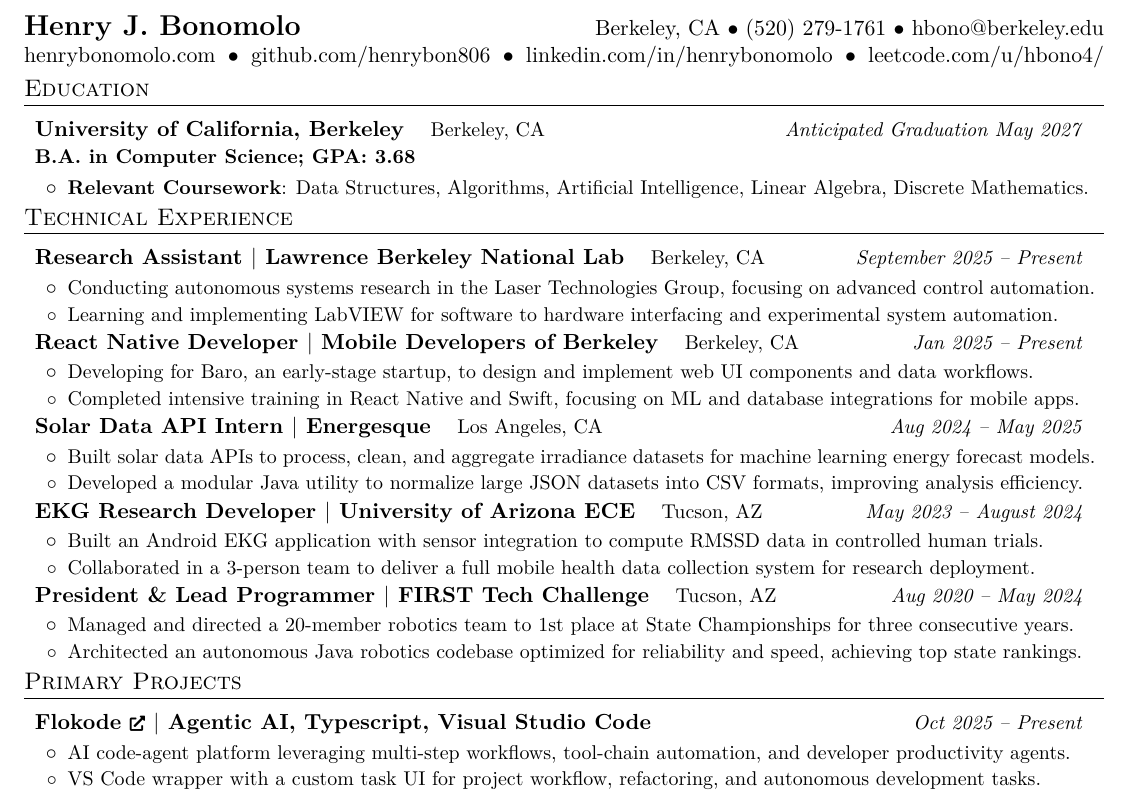
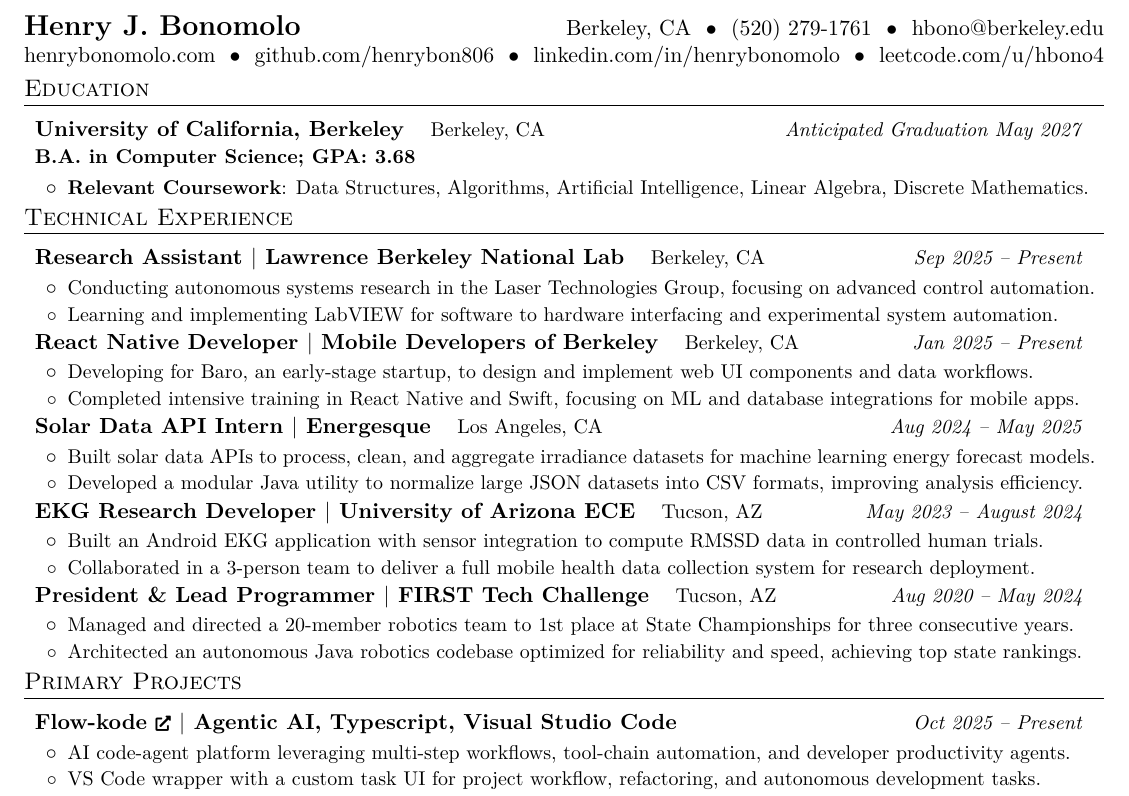
Before and after one commit to henrybon806/resume, a LaTeX CV (resume.tex): part of page 1 of 2, cut so that both start at the same text. Compiled offline with XeLaTeX.

Commit message:
small updates

```diff
--- a/resume.tex
+++ b/resume.tex
@@ -99,10 +99,10 @@
 
 \begin{tabular*}{\textwidth}{l@{\extracolsep{\fill}}r}
   % Name on left | location, phone, email on right
-  {\bfseries\Large Henry J. Bonomolo} & {\normalsize Berkeley, CA $\bullet$ (520) 279-1761 $\bullet$ \href{mailto:hbono@berkeley.edu}{hbono@berkeley.edu}} \\
+  {\bfseries\Large Henry J. Bonomolo} & {\normalsize Berkeley, CA \space $\bullet$ \space \href{tel:+15202791761}{(520) 279-1761} \space $\bullet$ \space \href{mailto:hbono@berkeley.edu}{hbono@berkeley.edu}} \\
   % Second row: evenly distribute portfolio, github, linkedin, leetcode with dividers
   \multicolumn{2}{@{}l}{\begin{tabular*}{\textwidth}{@{\extracolsep{\fill}} l c l c l c l}
-    \href{https://henrybonomolo.com}{henrybonomolo.com} & $\bullet$ & \href{https://github.com/henrybon806}{github.com/henrybon806} & $\bullet$ & \href{https://linkedin.com/in/henrybonomolo}{linkedin.com/in/henrybonomolo} & $\bullet$ & \href{https://leetcode.com/u/hbono4/}{leetcode.com/u/hbono4/} \\
+    \href{https://henrybonomolo.com}{henrybonomolo.com} & $\bullet$ & \href{https://github.com/henrybon806}{github.com/henrybon806} & $\bullet$ & \href{https://linkedin.com/in/henrybonomolo}{linkedin.com/in/henrybonomolo} & $\bullet$ & \href{https://leetcode.com/u/hbono4/}{leetcode.com/u/hbono4} \\
   \end{tabular*}}
 \end{tabular*}
 
@@ -126,7 +126,7 @@
 \resumeSubHeadingListStart
   \resumeSubheading
     {Research Assistant $|$ Lawrence Berkeley National Lab}{Berkeley, CA}
-    {September 2025 -- Present}{}
+    {Sep 2025 -- Present}{}
     \resumeItemListStart
       \resumeItemNH{Conducting autonomous systems research in the Laser Technologies Group, focusing on advanced control automation.}
       \resumeItemNH{Learning and implementing LabVIEW for software to hardware interfacing and experimental system automation.}
@@ -169,7 +169,7 @@
 \section{Primary Projects}
 \resumeSubHeadingListStart
   \resumeSubheading
-    {\href{https://github.com/flow-kode/flow-kode}{\textbf{Flokode}~{\raisebox{.25pt}{\scalebox{0.7}{\faExternalLink*}}}} $|$ Agentic AI, Typescript, Visual Studio Code}{}
+    {\href{https://github.com/flow-kode/flow-kode}{\textbf{Flow-kode}~{\raisebox{.25pt}{\scalebox{0.7}{\faExternalLink*}}}} $|$ Agentic AI, Typescript, Visual Studio Code}{}
     {Oct 2025 -- Present}{}
     \resumeItemListStart
       \resumeItemNH{AI code-agent platform leveraging multi-step workflows, tool-chain automation, and developer productivity agents.}
```
Also changed, not shown: resume.pdf, 4 other files.
